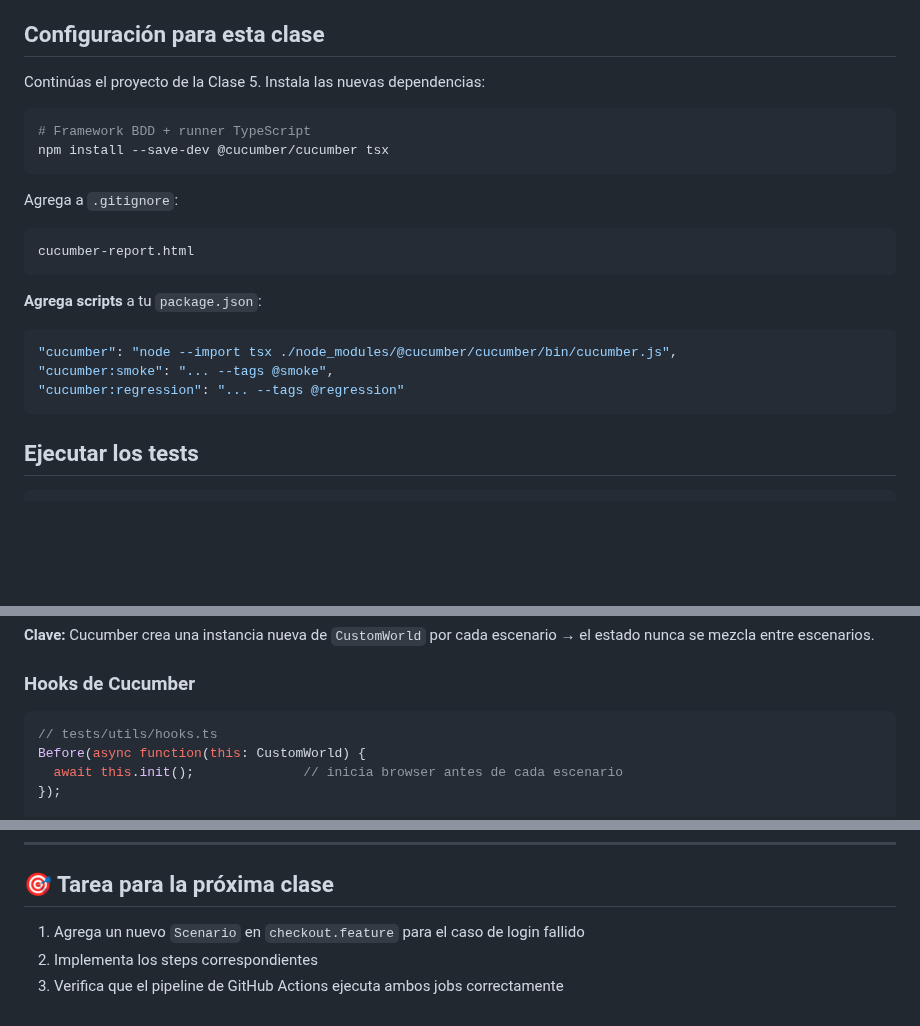
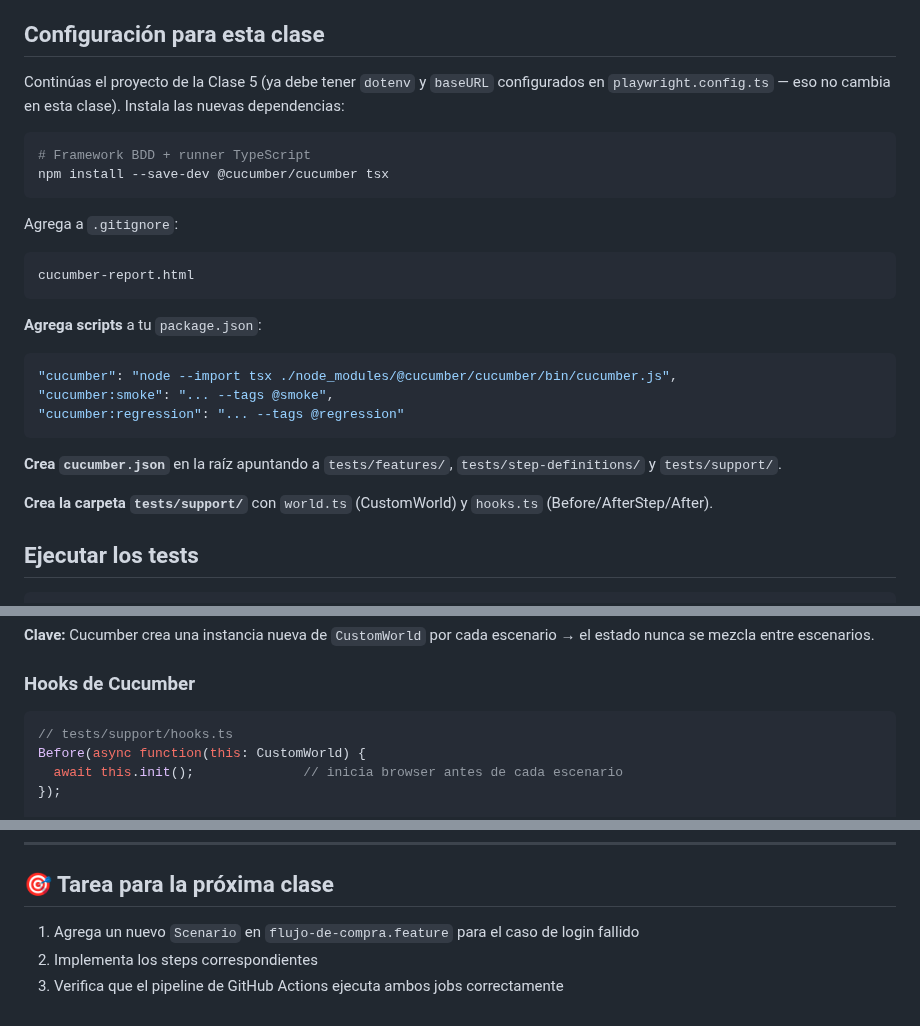
Before and after one commit to BrandLuna/playwright-curso, a Markdown page: README.md, 3 parts joined by grey strips. GitHub-like rendering; blank space fills up the shorter version.

````diff
--- a/README.md
+++ b/README.md
@@ -11,7 +11,8 @@ Curso completo de automatización de pruebas — **8 clases · 3 horas cada una*
 
 ## Configuración para esta clase
 
-Continúas el proyecto de la Clase 5. Instala las nuevas dependencias:
+Continúas el proyecto de la Clase 5 (ya debe tener `dotenv` y `baseURL` configurados en
+`playwright.config.ts` — eso no cambia en esta clase). Instala las nuevas dependencias:
 
 ```bash
 # Framework BDD + runner TypeScript
@@ -29,6 +30,11 @@ cucumber-report.html
 "cucumber:smoke": "... --tags @smoke",
 "cucumber:regression": "... --tags @regression"
 ```
+
+**Crea `cucumber.json`** en la raíz apuntando a `tests/features/`, `tests/step-definitions/` y
+`tests/support/`.
+
+**Crea la carpeta `tests/support/`** con `world.ts` (CustomWorld) y `hooks.ts` (Before/AfterStep/After).
 
 ## Ejecutar los tests
 
@@ -184,7 +193,7 @@ export class CustomWorld extends World {
 ### Hooks de Cucumber
 
 ```typescript
-// tests/utils/hooks.ts
+// tests/support/hooks.ts
 Before(async function(this: CustomWorld) {
   await this.init();              // inicia browser antes de cada escenario
 });
@@ -289,6 +298,6 @@ push → GitHub Actions
 
 ## 🎯 Tarea para la próxima clase
 
-1. Agrega un nuevo `Scenario` en `checkout.feature` para el caso de login fallido
+1. Agrega un nuevo `Scenario` en `flujo-de-compra.feature` para el caso de login fallido
 2. Implementa los steps correspondientes
 3. Verifica que el pipeline de GitHub Actions ejecuta ambos jobs correctamente
````
Also changed, not shown: other parts of README.md (+18 -15 lines).
